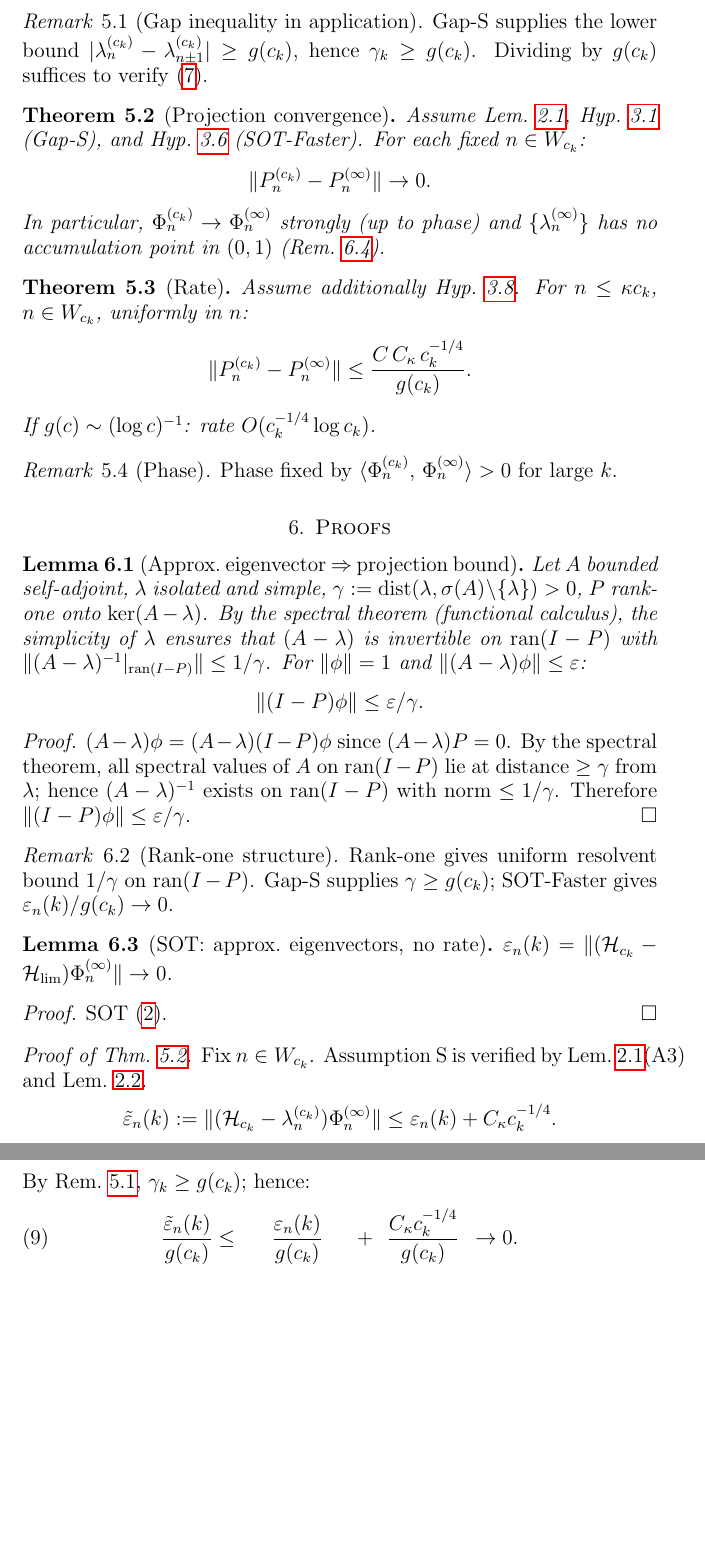
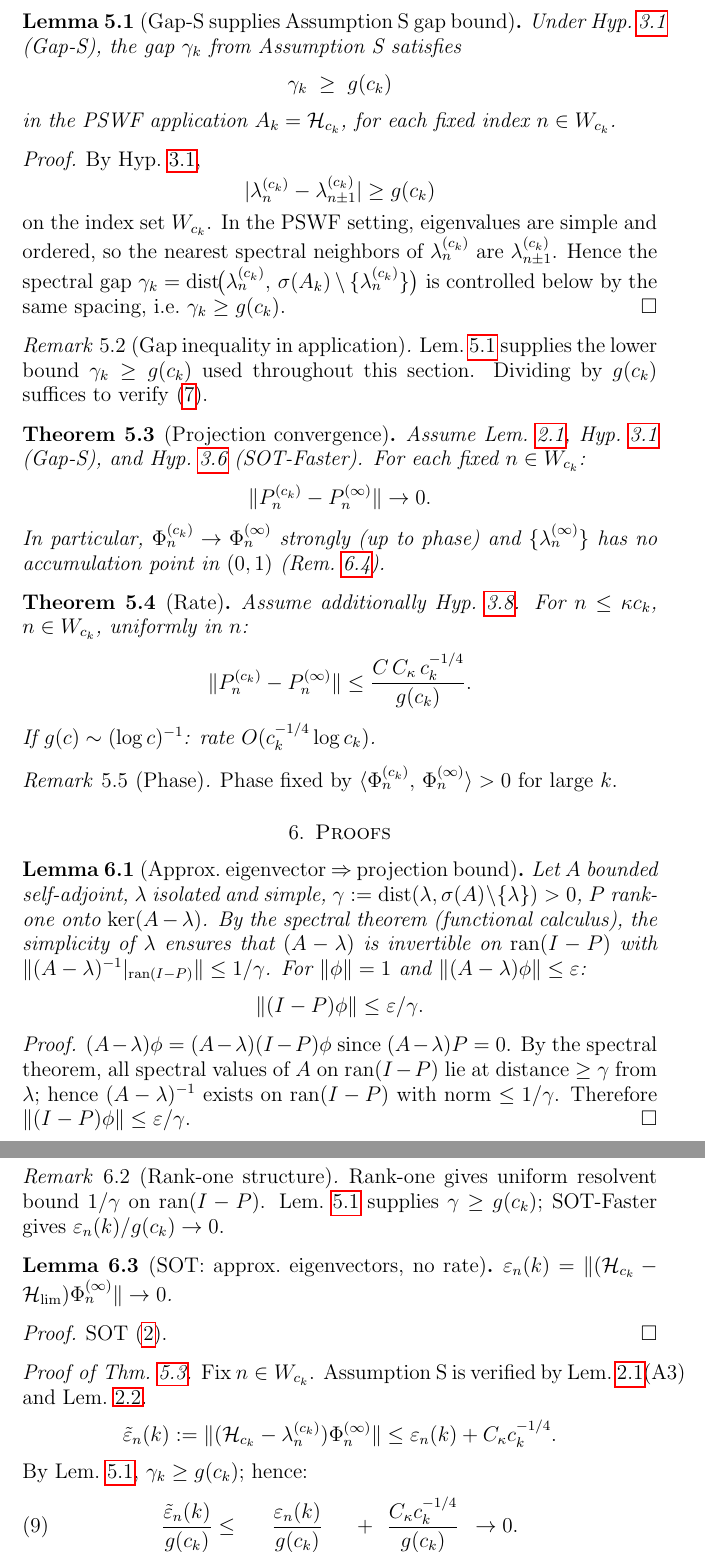
Before and after one commit to Waschtl904/prolate-primes-paper, a LaTeX paper (paper12_DRAFT.tex): two parts of pages 9 and 10 of 12, joined at a grey line, cut at the place of the change, the shorter picture padded with empty space. Compiled offline with pdfLaTeX.

Commit message:
Add Lem. 5.1 (gap-bridge): γ_k ≥ g(c_k) between Gap-S and Assumption S in PSWF setting; add \dist macro to preamble

```diff
--- a/paper12_DRAFT.tex
+++ b/paper12_DRAFT.tex
@@ -24,6 +24,7 @@
 %%%─── Macros
 \newcommand{\norm}[1]{\|#1\|}
 \newcommand{\ip}[2]{\langle #1,\, #2\rangle}
+\newcommand{\dist}{\mathrm{dist}}
 \newcommand{\Hlim}{\mathcal{H}_{\lim}}
 \newcommand{\Lc}{\mathcal{L}_c}
 \newcommand{\Pninf}{P_n^{(\infty)}}
@@ -838,11 +839,37 @@ $\phi=\Phi_n^{(\infty)}$,
 $\lambda=\lambda_n^{(\infty)}$,
 $\lambda_k=\lambda_n^{(c_k)}$.
 
+\begin{lemma}[Gap-S supplies Assumption~S gap bound]
+\label{lem:gap-bridge}
+Under Hyp.~\ref{hyp:gap-structural} (Gap-S),
+the gap~$\gamma_k$ from Assumption~S satisfies
+\[
+  \gamma_k \;\ge\; g(c_k)
+\]
+in the PSWF application $A_k = \mathcal{H}_{c_k}$,
+for each fixed index $n \in W_{c_k}$.
+\end{lemma}
+\begin{proof}
+By Hyp.~\ref{hyp:gap-structural},
+\[
+  |\lambda_n^{(c_k)} - \lambda_{n\pm1}^{(c_k)}|
+  \ge g(c_k)
+\]
+on the index set~$W_{c_k}$.
+In the PSWF setting, eigenvalues are simple
+and ordered, so the nearest spectral neighbors
+of $\lambda_n^{(c_k)}$ are $\lambda_{n\pm1}^{(c_k)}$.
+Hence the spectral gap
+$\gamma_k = \dist\!\big(\lambda_n^{(c_k)},\,
+\sigma(A_k)\setminus\{\lambda_n^{(c_k)}\}\big)$
+is controlled below by the same spacing,
+i.e.~$\gamma_k \ge g(c_k)$.
+\end{proof}
+
 \begin{remark}[Gap inequality in application]
 \label{rem:gap-inequality}
-Gap-S supplies the lower bound
-$|\lambda_n^{(c_k)}-\lambda_{n\pm 1}^{(c_k)}|
-\ge g(c_k)$, hence $\gamma_k\ge g(c_k)$.
+Lem.~\ref{lem:gap-bridge} supplies the lower bound
+$\gamma_k \ge g(c_k)$ used throughout this section.
 Dividing by $g(c_k)$ suffices to verify
 \eqref{eq:abstract-ratio}.
 \end{remark}
@@ -923,7 +950,7 @@ Therefore $\|(I-P)\phi\|\le\varepsilon/\gamma$.
 \label{rem:perturbation-mechanism}
 Rank-one gives uniform resolvent bound
 $1/\gamma$ on $\mathrm{ran}(I-P)$.
-Gap-S supplies $\gamma\ge g(c_k)$;
+Lem.~\ref{lem:gap-bridge} supplies $\gamma\ge g(c_k)$;
 SOT-Faster gives
 $\varepsilon_n(k)/g(c_k)\to 0$.
 \end{remark}
@@ -948,7 +975,7 @@ and Lem.~\ref{lem:eigenvalue-matching}.
   \Phi_n^{(\infty)}\|
   \le\varepsilon_n(k)+C_\kappa c_k^{-1/4}.
 \]
-By Rem.~\ref{rem:gap-inequality},
+By Lem.~\ref{lem:gap-bridge},
 $\gamma_k\ge g(c_k)$; hence:
 \begin{equation}\label{eq:ratio-to-zero}
   \frac{\tilde\varepsilon_n(k)}{g(c_k)}
```
Also changed, not shown: paper12_DRAFT.tex (4 more changed lines).
